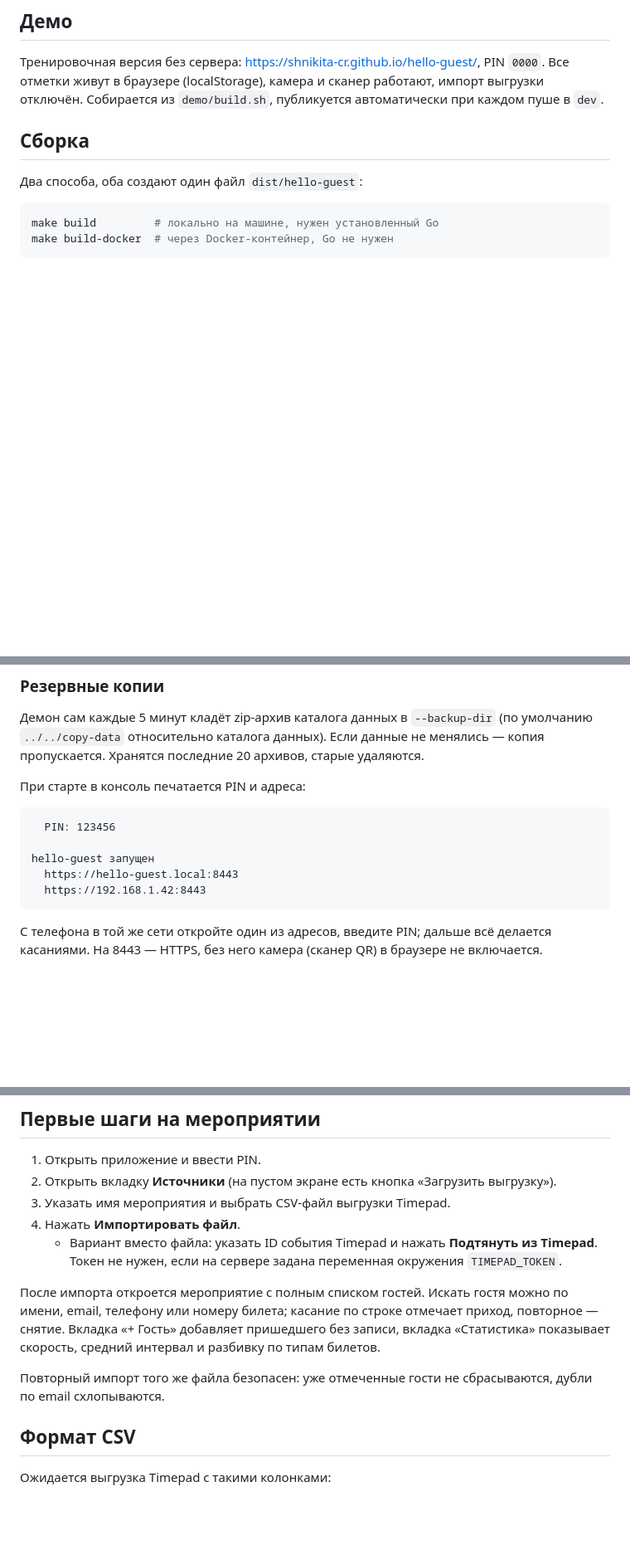
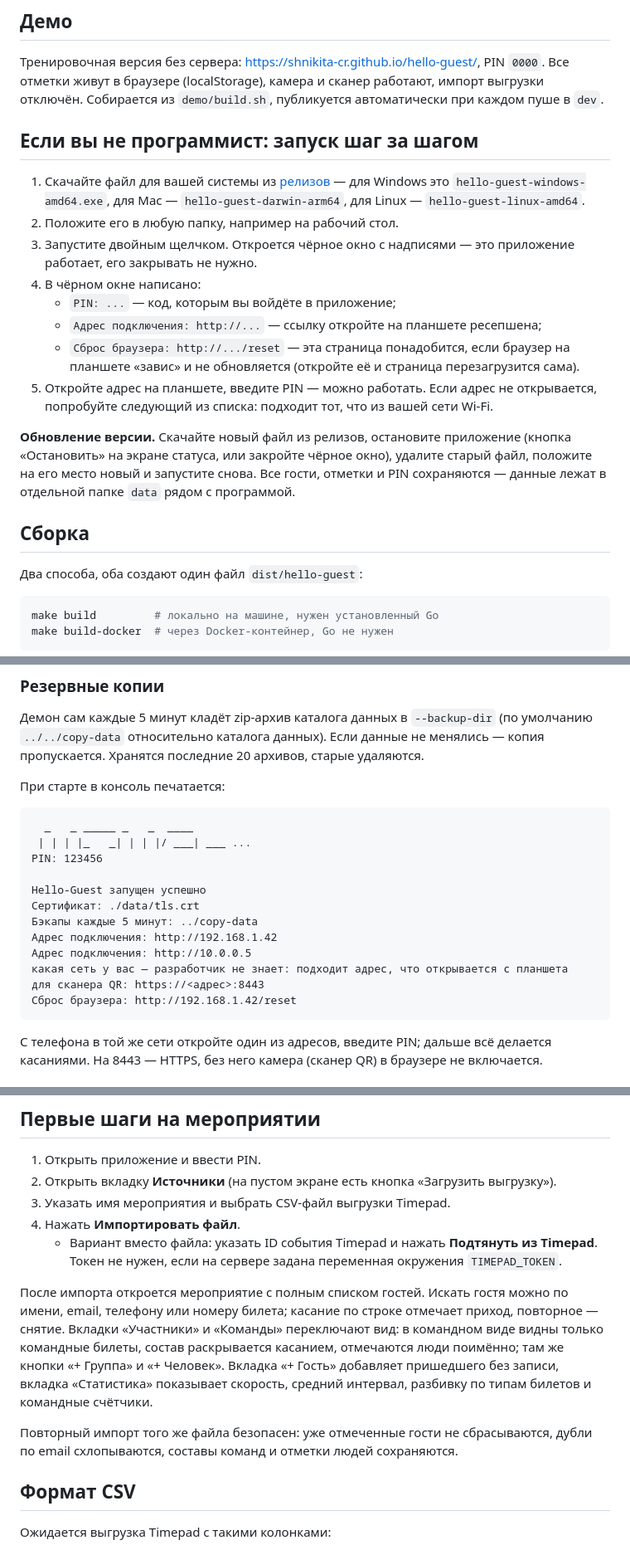
Before and after one commit to shnikita-cr/hello-guest, a Markdown page: README.md, 3 parts joined by grey strips. Shown at 83% size. Drawn GitHub-style; blank space fills up the shorter version.

Commit message:
docs: plain-language quick start and update guide
- section for non-technical readers: download, run, pin, addresses,
  /reset page, how to update a version
- startup output example refreshed, member/team endpoints documented

````diff
--- a/README.md
+++ b/README.md
@@ -7,6 +7,19 @@ Hello Guest — приложение для ресепшена на входе:
 ## Демо
 
 Тренировочная версия без сервера: <https://shnikita-cr.github.io/hello-guest/>, PIN `0000`. Все отметки живут в браузере (localStorage), камера и сканер работают, импорт выгрузки отключён. Собирается из `demo/build.sh`, публикуется автоматически при каждом пуше в `dev`.
+
+## Если вы не программист: запуск шаг за шагом
+
+1. Скачайте файл для вашей системы из [релизов](https://github.com/shnikita-cr/hello-guest/releases) — для Windows это `hello-guest-windows-amd64.exe`, для Mac — `hello-guest-darwin-arm64`, для Linux — `hello-guest-linux-amd64`.
+2. Положите его в любую папку, например на рабочий стол.
+3. Запустите двойным щелчком. Откроется чёрное окно с надписями — это приложение работает, его закрывать не нужно.
+4. В чёрном окне написано:
+   - `PIN: ...` — код, которым вы войдёте в приложение;
+   - `Адрес подключения: http://...` — ссылку откройте на планшете ресепшена;
+   - `Сброс браузера: http://.../reset` — эта страница понадобится, если браузер на планшете «завис» и не обновляется (откройте её и страница перезагрузится сама).
+5. Откройте адрес на планшете, введите PIN — можно работать. Если адрес не открывается, попробуйте следующий из списка: подходит тот, что из вашей сети Wi-Fi.
+
+**Обновление версии.** Скачайте новый файл из релизов, остановите приложение (кнопка «Остановить» на экране статуса, или закройте чёрное окно), удалите старый файл, положите на его место новый и запустите снова. Все гости, отметки и PIN сохраняются — данные лежат в отдельной папке `data` рядом с программой.
 
 ## Сборка
 
@@ -72,14 +84,21 @@ go run ./cmd/hello-guest --addr :8080
 (по умолчанию `../../copy-data` относительно каталога данных). Если данные не
 менялись — копия пропускается. Хранятся последние 20 архивов, старые удаляются.
 
-При старте в консоль печатается PIN и адреса:
+При старте в консоль печатается:
 
 ```
-  PIN: 123456
+  _   _ _____ _   _  ____
+ | | | |_   _| | | |/ ___| ___ ...
+PIN: 123456
 
-hello-guest запущен
-  https://hello-guest.local:8443
-  https://192.168.1.42:8443
+Hello-Guest запущен успешно
+Сертификат: ./data/tls.crt
+Бэкапы каждые 5 минут: ../copy-data
+Адрес подключения: http://192.168.1.42
+Адрес подключения: http://10.0.0.5
+какая сеть у вас — разработчик не знает: подходит адрес, что открывается с планшета
+для сканера QR: https://<адрес>:8443
+Сброс браузера: http://192.168.1.42/reset
 ```
 
 С телефона в той же сети откройте один из адресов, введите PIN; дальше всё делается касаниями. На 8443 — HTTPS, без него камера (сканер QR) в браузере не включается.
@@ -103,9 +122,9 @@ docker logs hg   # PIN при первом запуске
 4. Нажать **Импортировать файл**.
    - Вариант вместо файла: указать ID события Timepad и нажать **Подтянуть из Timepad**. Токен не нужен, если на сервере задана переменная окружения `TIMEPAD_TOKEN`.
 
-После импорта откроется мероприятие с полным списком гостей. Искать гостя можно по имени, email, телефону или номеру билета; касание по строке отмечает приход, повторное — снятие. Вкладка «+ Гость» добавляет пришедшего без записи, вкладка «Статистика» показывает скорость, средний интервал и разбивку по типам билетов.
+После импорта откроется мероприятие с полным списком гостей. Искать гостя можно по имени, email, телефону или номеру билета; касание по строке отмечает приход, повторное — снятие. Вкладки «Участники» и «Команды» переключают вид: в командном виде видны только командные билеты, состав раскрывается касанием, отмечаются люди поимённо; там же кнопки «+ Группа» и «+ Человек». Вкладка «+ Гость» добавляет пришедшего без записи, вкладка «Статистика» показывает скорость, средний интервал, разбивку по типам билетов и командные счётчики.
 
-Повторный импорт того же файла безопасен: уже отмеченные гости не сбрасываются, дубли по email схлопываются.
+Повторный импорт того же файла безопасен: уже отмеченные гости не сбрасываются, дубли по email схлопываются, составы команд и отметки людей сохраняются.
 
 ## Формат CSV
 
````
Also changed, not shown: other parts of README.md (+4 -3 lines).
